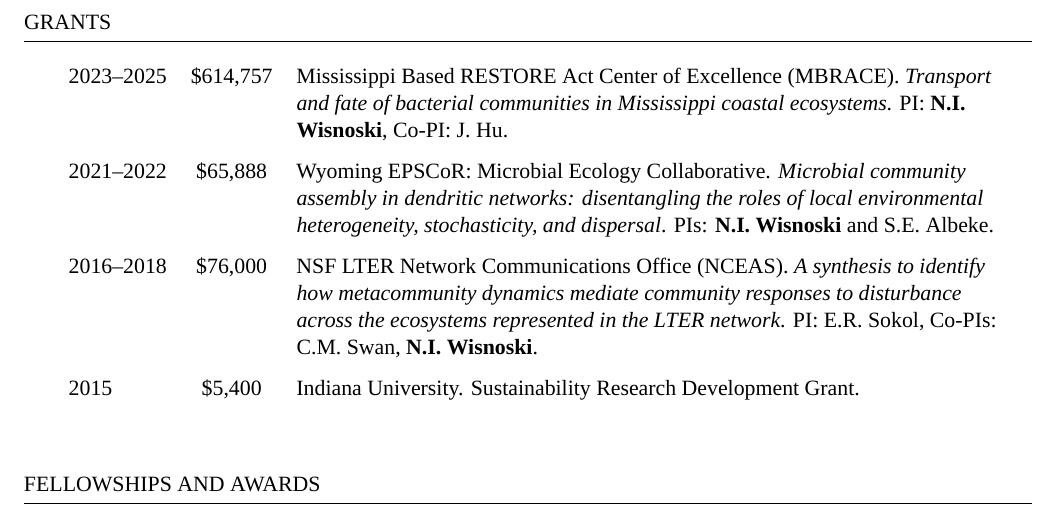
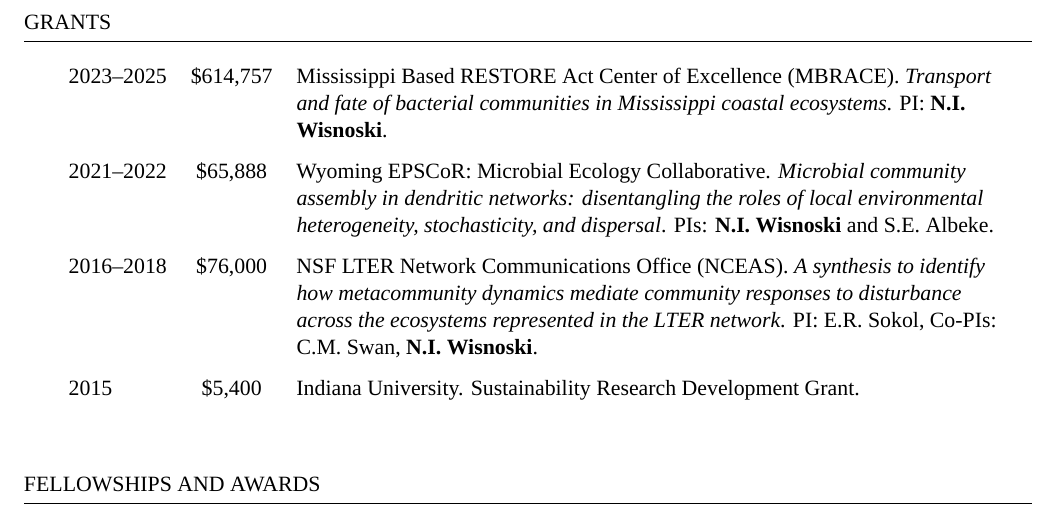
Before and after one commit to nwisnoski/cv, a LaTeX CV (Wisnoski_CV.tex): part of page 3 of 6, cut so that both start at the same text. Compiled offline with XeLaTeX; a missing font is replaced by an installed copy or a similar font.

Commit message:
updated cv

```diff
--- a/Wisnoski_CV.tex
+++ b/Wisnoski_CV.tex
@@ -147,7 +147,7 @@
 \begin{rSection}{Grants}
 {\def\arraystretch{1.5}
 \begin{tabulary}{0.95\textwidth}{lcL}
-2023--2025 & \$614,757 & Mississippi Based RESTORE Act Center of Excellence (MBRACE). \textit{Transport and fate of bacterial communities in Mississippi coastal ecosystems}. PI: {\bf N.I. Wisnoski}, Co-PI: J. Hu. \\
+2023--2025 & \$614,757 & Mississippi Based RESTORE Act Center of Excellence (MBRACE). \textit{Transport and fate of bacterial communities in Mississippi coastal ecosystems}. PI: {\bf N.I. Wisnoski}. \\
 
 2021--2022 & \$65,888 & Wyoming EPSCoR: Microbial Ecology Collaborative. \textit{Microbial community assembly in dendritic networks: disentangling the roles of local environmental heterogeneity, stochasticity, and dispersal}. PIs: {\bf N.I. Wisnoski} and S.E. Albeke.\\
 
```
Also changed, not shown: Wisnoski_CV.pdf, 2 other files.
